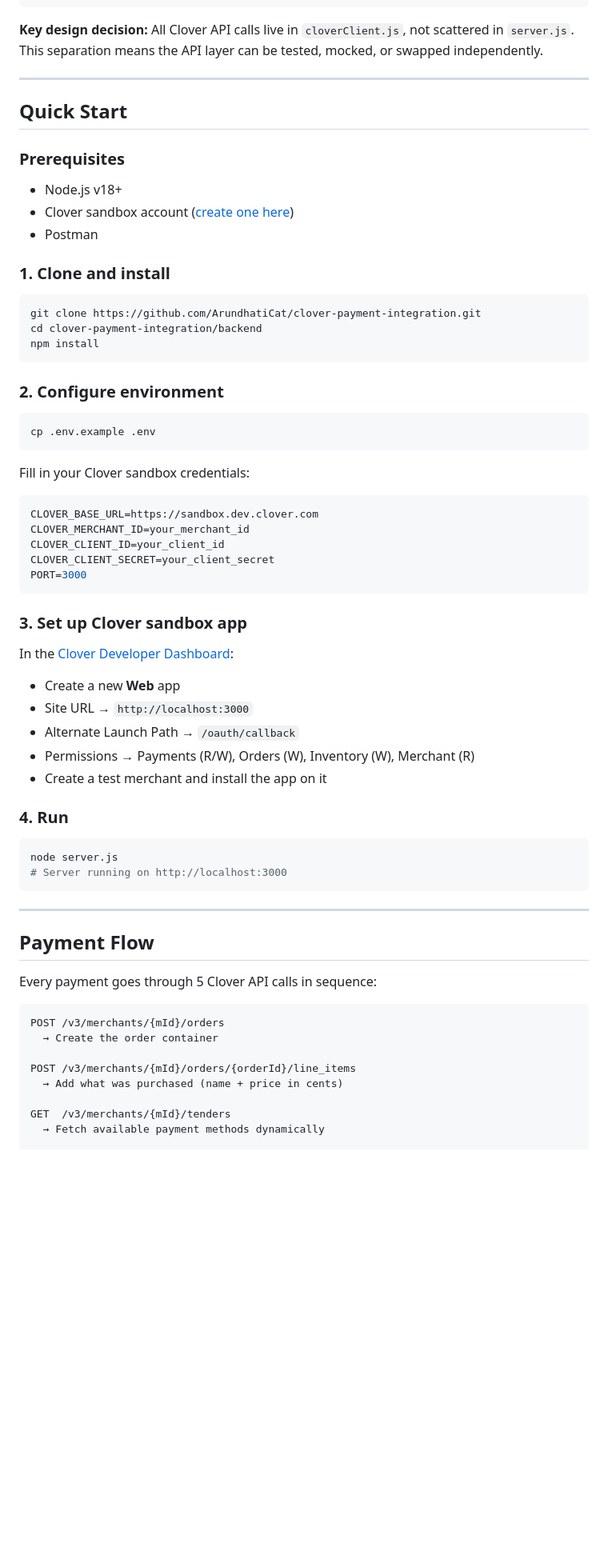
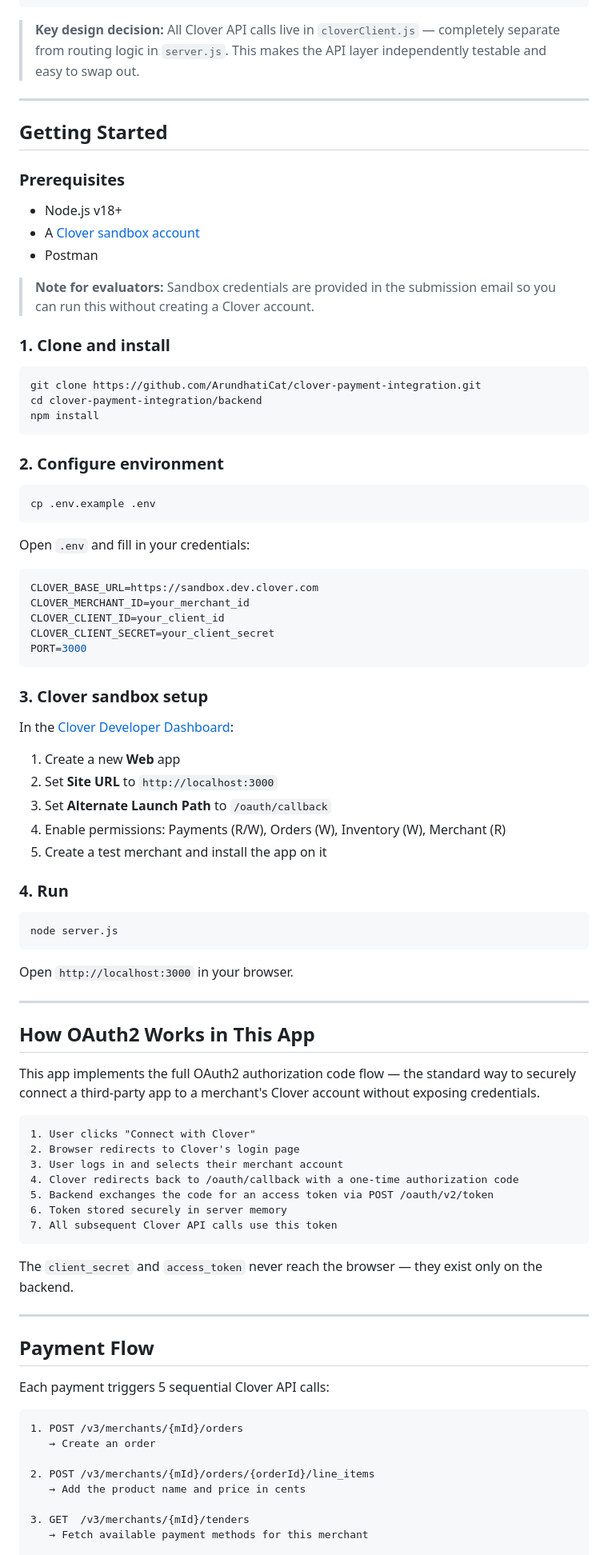
Before and after one commit to ArundhatiCat/clover-payment-integration, a Markdown page: README.md, the part around one of its changes. Shown at 80% size. Drawn GitHub-style; blank space fills up the shorter version.

````diff
--- a/README.md
+++ b/README.md
@@ -69,16 +60,19 @@ clover-payment-integration/
 └── README.md
 ```
 
-**Key design decision:** All Clover API calls live in `cloverClient.js`, not scattered in `server.js`. This separation means the API layer can be tested, mocked, or swapped independently.
+> **Key design decision:** All Clover API calls live in `cloverClient.js` — completely separate from routing logic in `server.js`. This makes the API layer independently testable and easy to swap out.
 
 ---
 
-## Quick Start
+## Getting Started
 
 ### Prerequisites
+
 - Node.js v18+
-- Clover sandbox account ([create one here](https://www.clover.com/global-developer-home/public/create-account))
+- A [Clover sandbox account](https://www.clover.com/global-developer-home/public/create-account)
 - Postman
+
+> **Note for evaluators:** Sandbox credentials are provided in the submission email so you can run this without creating a Clover account.
 
 ### 1. Clone and install
 
@@ -94,7 +88,7 @@ npm install
 cp .env.example .env
 ```
 
-Fill in your Clover sandbox credentials:
+Open `.env` and fill in your credentials:
 
 ```env
 CLOVER_BASE_URL=https://sandbox.dev.clover.com
@@ -104,36 +98,55 @@ CLOVER_CLIENT_SECRET=your_client_secret
 PORT=3000
 ```
 
-### 3. Set up Clover sandbox app
+### 3. Clover sandbox setup
 
 In the [Clover Developer Dashboard](https://www.clover.com/global-developer-home):
 
-- Create a new **Web** app
-- Site URL → `http://localhost:3000`
-- Alternate Launch Path → `/oauth/callback`
-- Permissions → Payments (R/W), Orders (W), Inventory (W), Merchant (R)
-- Create a test merchant and install the app on it
+1. Create a new **Web** app
+2. Set **Site URL** to `http://localhost:3000`
+3. Set **Alternate Launch Path** to `/oauth/callback`
+4. Enable permissions: Payments (R/W), Orders (W), Inventory (W), Merchant (R)
+5. Create a test merchant and install the app on it
 
 ### 4. Run
 
 ```bash
 node server.js
-# Server running on http://localhost:3000
 ```
+
+Open `http://localhost:3000` in your browser.
+
+---
+
+## How OAuth2 Works in This App
+
+This app implements the full OAuth2 authorization code flow — the standard way to securely connect a third-party app to a merchant's Clover account without exposing credentials.
+
+```
+1. User clicks "Connect with Clover"
+2. Browser redirects to Clover's login page
+3. User logs in and selects their merchant account
+4. Clover redirects back to /oauth/callback with a one-time authorization code
+5. Backend exchanges the code for an access token via POST /oauth/v2/token
+6. Token stored securely in server memory
+7. All subsequent Clover API calls use this token
+```
+
+The `client_secret` and `access_token` never reach the browser — they exist only on the backend.
 
 ---
 
 ## Payment Flow
 
-Every payment goes through 5 Clover API calls in sequence:
+Each payment triggers 5 sequential Clover API calls:
 
 ```
-POST /v3/merchants/{mId}/orders
-  → Create the order container
+1. POST /v3/merchants/{mId}/orders
+   → Create an order
 
-POST /v3/merchants/{mId}/orders/{orderId}/line_items
-  → Add what was purchased (name + price in cents)
+2. POST /v3/merchants/{mId}/orders/{orderId}/line_items
+   → Add the product name and price in cents
 
-GET  /v3/merchants/{mId}/tenders
-  → Fetch available payment methods dynamically
+3. GET  /v3/merchants/{mId}/tenders
+   → Fetch available payment methods for this merchant
 
````
Also changed, not shown: other parts of README.md (+98 -81 lines).
